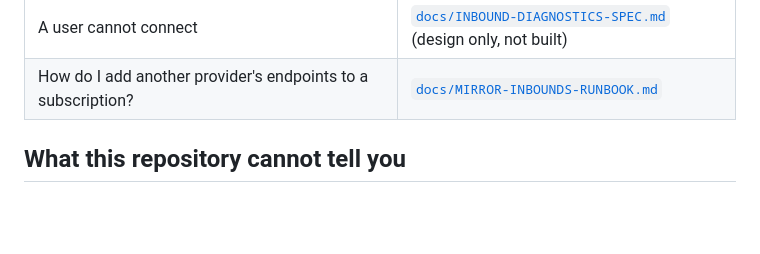
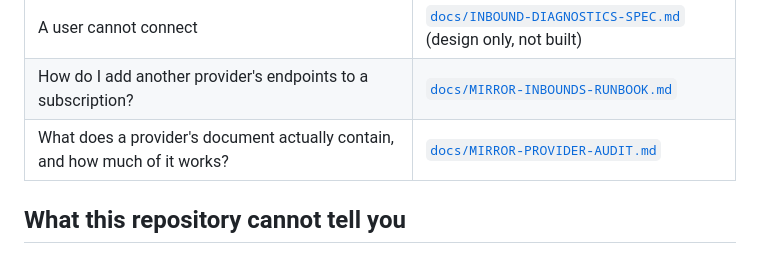
Before and after one commit to special-router/special-bot, a Markdown page: CLAUDE.md, the part around the change. Drawn GitHub-style; blank space fills up the shorter version.

```diff
--- a/CLAUDE.md
+++ b/CLAUDE.md
@@ -86,6 +86,7 @@ caught a failure that the local run could not — see
 | Something is broken in production | [`docs/RUNBOOK.md`](docs/RUNBOOK.md), [`docs/MONITORING.md`](docs/MONITORING.md) |
 | A user cannot connect | [`docs/INBOUND-DIAGNOSTICS-SPEC.md`](docs/INBOUND-DIAGNOSTICS-SPEC.md) (design only, not built) |
 | How do I add another provider's endpoints to a subscription? | [`docs/MIRROR-INBOUNDS-RUNBOOK.md`](docs/MIRROR-INBOUNDS-RUNBOOK.md) |
+| What does a provider's document actually contain, and how much of it works? | [`docs/MIRROR-PROVIDER-AUDIT.md`](docs/MIRROR-PROVIDER-AUDIT.md) |
 
 ## What this repository cannot tell you
 
```
Also changed, not shown: docs/MIRROR-PROVIDER-AUDIT.md (added, +124 -0 lines).
